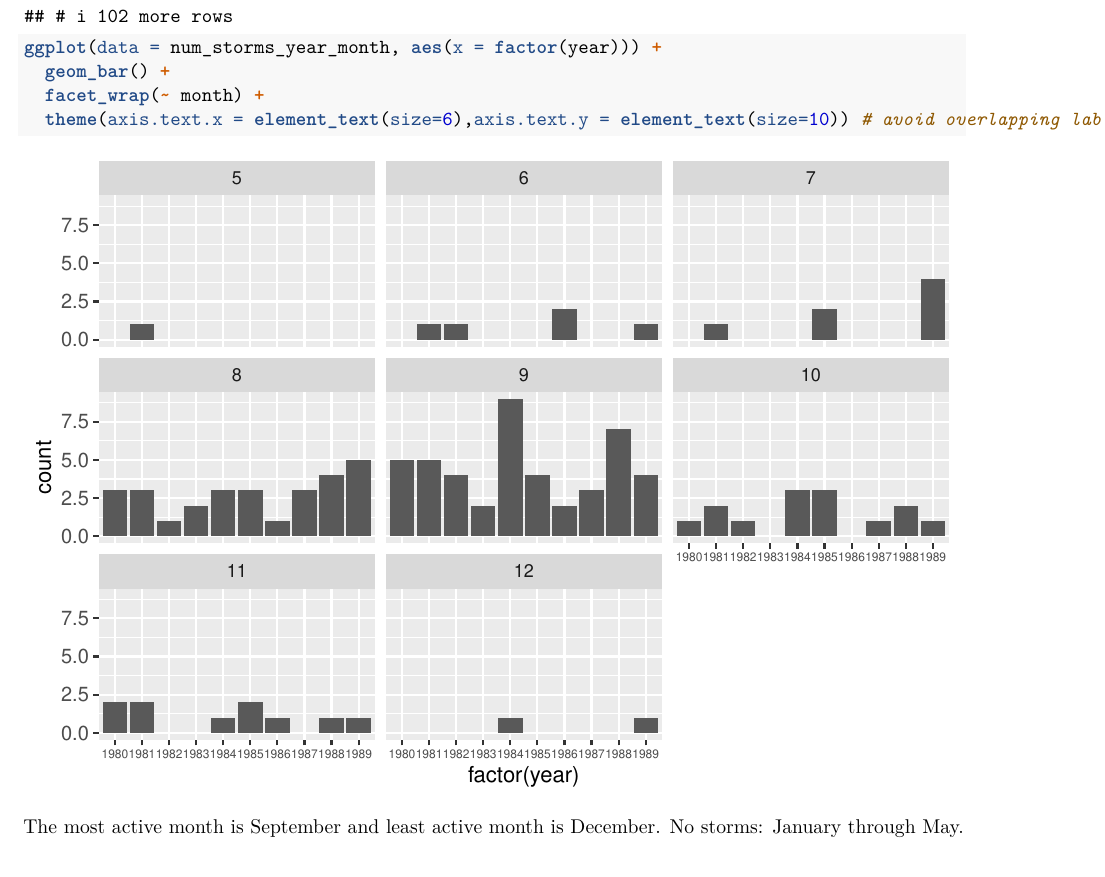
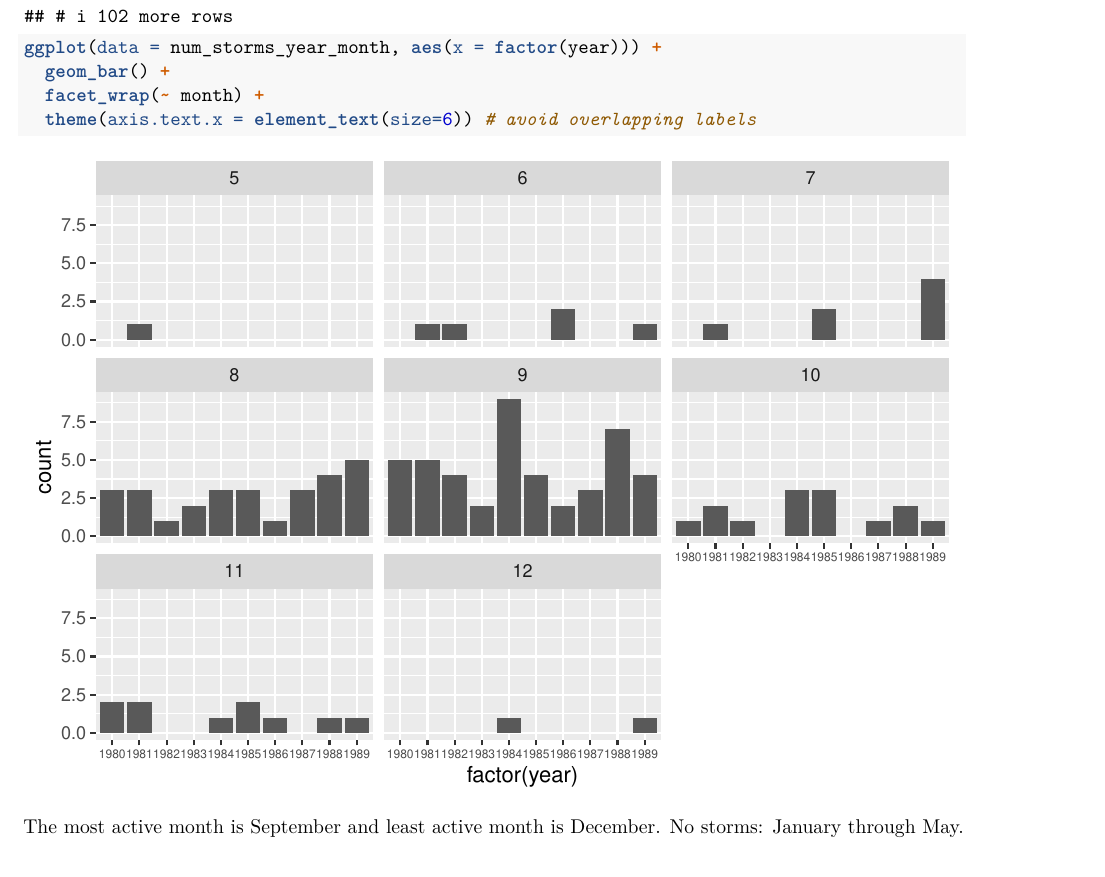
Before and after one commit to alice0619/datascience, an R Markdown document (R/geographical_maps.Rmd): part of page 21 of 21, cut so that both start at the same text. Rendered offline with R 4.5, knitr and Pandoc, then LaTeX, with nearby package versions.

Commit message:
Add files via upload

````diff
--- a/R/geographical_maps.Rmd
+++ b/R/geographical_maps.Rmd
@@ -223,7 +223,7 @@ num_storms_year_month
 ggplot(data = num_storms_year_month, aes(x = factor(year))) +
   geom_bar() +
   facet_wrap(~ month) +
-  theme(axis.text.x = element_text(size=6),axis.text.y = element_text(size=10)) # avoid overlapping labels
+  theme(axis.text.x = element_text(size=6)) # avoid overlapping labels
 ```
 
 The most active month is September and least active month is December. No storms: January through May.
````
Also changed, not shown: 1 other file.
